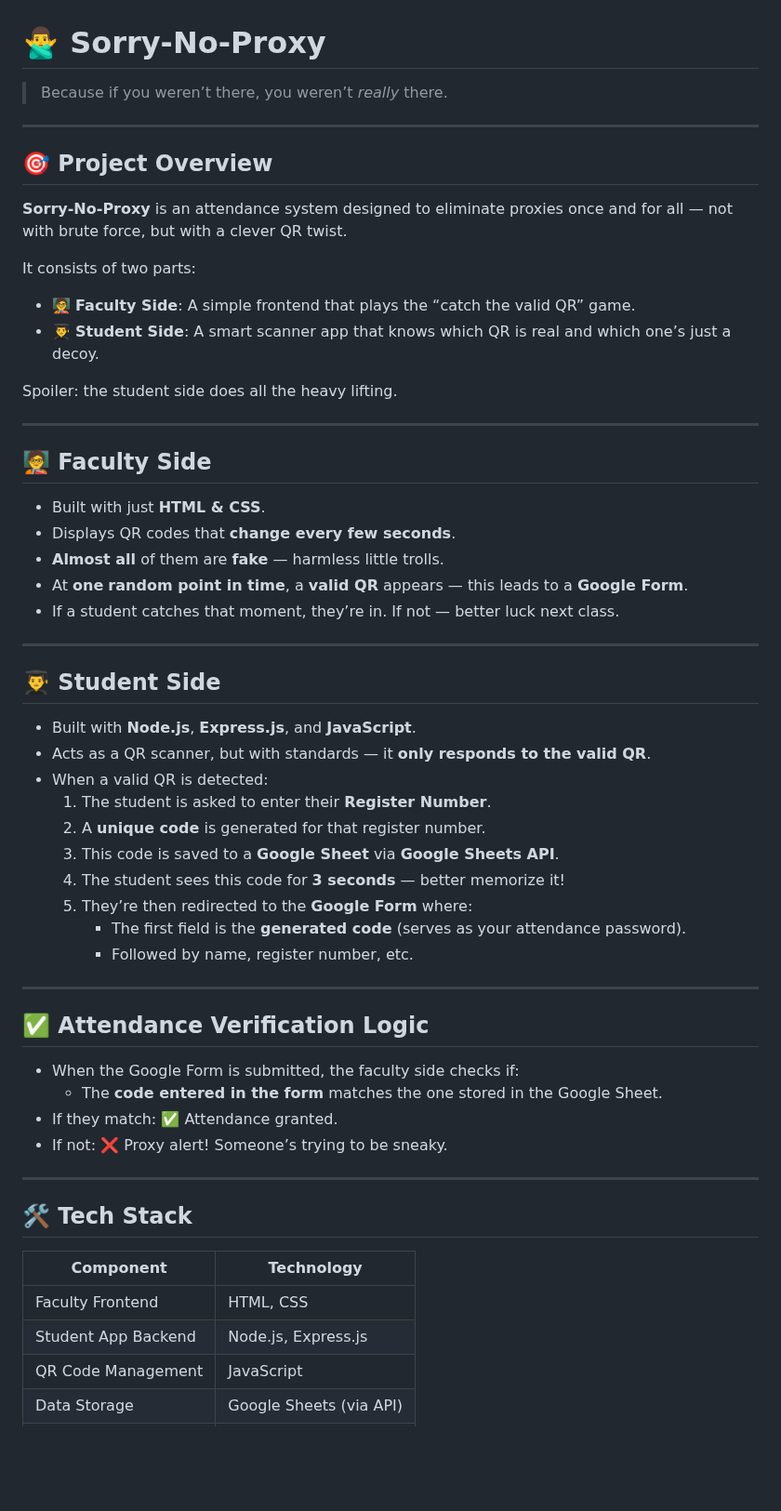
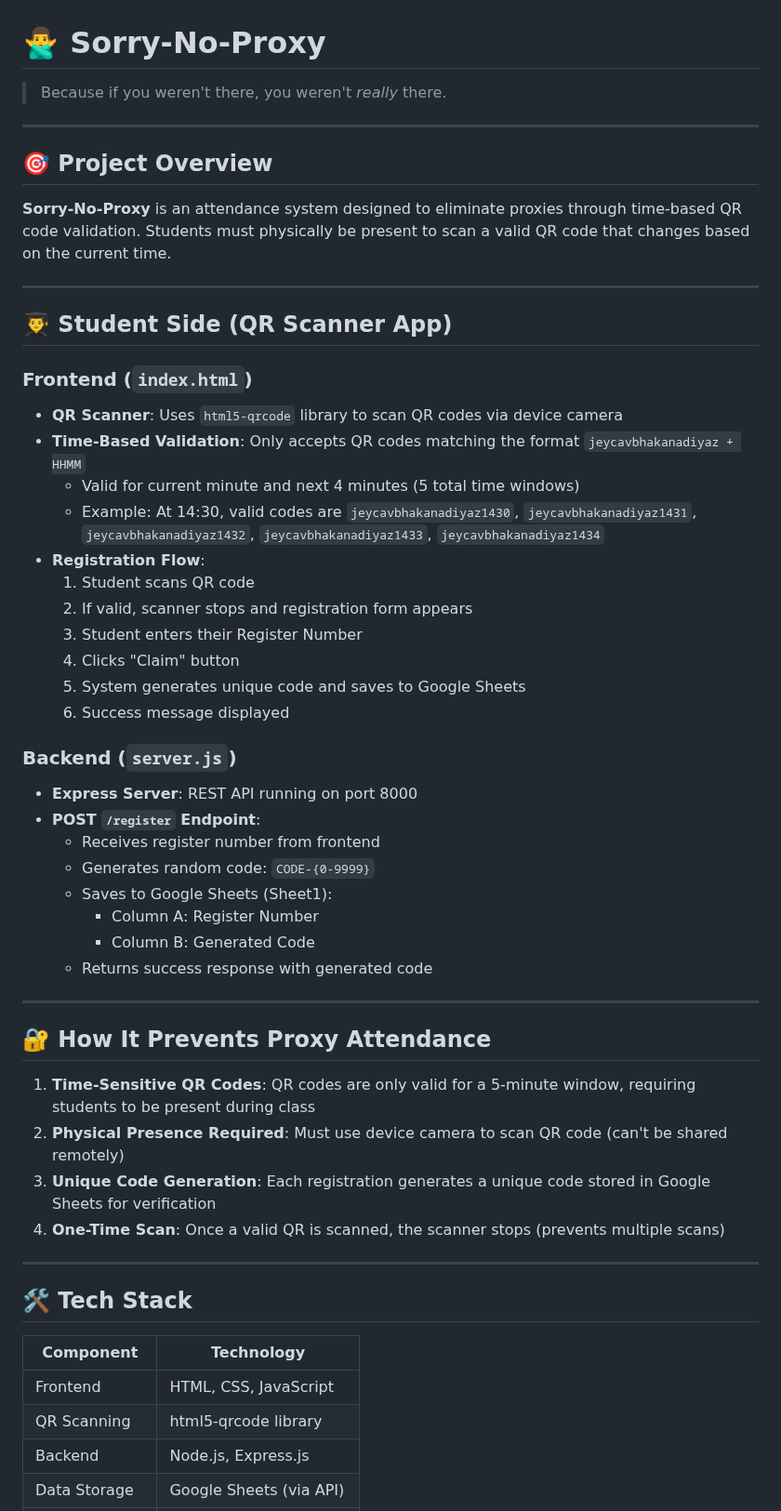
Before and after one commit to JeyaViknan/sorry-no-proxy, a Markdown page: README.md, the part around one of its changes. Shown at 93% size. Drawn GitHub-style; blank space fills up the shorter version.

```diff
--- a/README.md
+++ b/README.md
@@ -1,52 +1,47 @@
 # 🙅‍♂️ Sorry-No-Proxy
-> Because if you weren’t there, you weren’t *really* there.
+> Because if you weren't there, you weren't *really* there.
 
 ---
 
 ## 🎯 Project Overview
 
-**Sorry-No-Proxy** is an attendance system designed to eliminate proxies once and for all — not with brute force, but with a clever QR twist.
-
-It consists of two parts:
-
-- 🧑‍🏫 **Faculty Side**: A simple frontend that plays the “catch the valid QR” game.
-- 👨‍🎓 **Student Side**: A smart scanner app that knows which QR is real and which one’s just a decoy.
-
-Spoiler: the student side does all the heavy lifting.
+**Sorry-No-Proxy** is an attendance system designed to eliminate proxies through time-based QR code validation. Students must physically be present to scan a valid QR code that changes based on the current time.
 
 ---
 
-## 🧑‍🏫 Faculty Side
+## 👨‍🎓 Student Side (QR Scanner App)
 
-- Built with just **HTML & CSS**.
-- Displays QR codes that **change every few seconds**.
-- **Almost all** of them are **fake** — harmless little trolls.
-- At **one** **random point in time**, a **valid QR** appears — this leads to a **Google Form**.
-- If a student catches that moment, they’re in. If not — better luck next class.
+### Frontend (`index.html`)
+- **QR Scanner**: Uses `html5-qrcode` library to scan QR codes via device camera
+- **Time-Based Validation**: Only accepts QR codes matching the format `jeycavbhakanadiyaz + HHMM`
+  - Valid for current minute and next 4 minutes (5 total time windows)
+  - Example: At 14:30, valid codes are `jeycavbhakanadiyaz1430`, `jeycavbhakanadiyaz1431`, `jeycavbhakanadiyaz1432`, `jeycavbhakanadiyaz1433`, `jeycavbhakanadiyaz1434`
+- **Registration Flow**:
+  1. Student scans QR code
+  2. If valid, scanner stops and registration form appears
+  3. Student enters their Register Number
+  4. Clicks "Claim" button
+  5. System generates unique code and saves to Google Sheets
+  6. Success message displayed
+
+### Backend (`server.js`)
+- **Express Server**: REST API running on port 8000
+- **POST `/register` Endpoint**:
+  - Receives register number from frontend
+  - Generates random code: `CODE-{0-9999}`
+  - Saves to Google Sheets (Sheet1):
+    - Column A: Register Number
+    - Column B: Generated Code
+  - Returns success response with generated code
 
 ---
 
-## 👨‍🎓 Student Side
+## 🔐 How It Prevents Proxy Attendance
 
-- Built with **Node.js**, **Express.js**, and **JavaScript**.
-- Acts as a QR scanner, but with standards — it **only responds to the valid QR**.
-- When a valid QR is detected:
-  1. The student is asked to enter their **Register Number**.
-  2. A **unique code** is generated for that register number.
-  3. This code is saved to a **Google Sheet** via **Google Sheets API**.
-  4. The student sees this code for **3 seconds** — better memorize it!
-  5. They’re then redirected to the **Google Form** where:
-     - The first field is the **generated code** (serves as your attendance password).
-     - Followed by name, register number, etc.
-
----
-
-## ✅ Attendance Verification Logic
-
-- When the Google Form is submitted, the faculty side checks if:
-  - The **code entered in the form** matches the one stored in the Google Sheet.
-- If they match: ✅ Attendance granted.
-- If not: ❌ Proxy alert! Someone’s trying to be sneaky.
+1. **Time-Sensitive QR Codes**: QR codes are only valid for a 5-minute window, requiring students to be present during class
+2. **Physical Presence Required**: Must use device camera to scan QR code (can't be shared remotely)
+3. **Unique Code Generation**: Each registration generates a unique code stored in Google Sheets for verification
+4. **One-Time Scan**: Once a valid QR is scanned, the scanner stops (prevents multiple scans)
 
 ---
 
@@ -54,7 +49,7 @@ Spoiler: the student side does all the heavy lifting.
 
 | Component             | Technology               |
 |----------------------|--------------------------|
-| Faculty Frontend     | HTML, CSS                |
-| Student App Backend  | Node.js, Express.js      |
-| QR Code Management   | JavaScript               |
+| Frontend             | HTML, CSS, JavaScript    |
+| QR Scanning          | html5-qrcode library     |
+| Backend              | Node.js, Express.js      |
 | Data Storage         | Google Sheets (via API)  |
```
Also changed, not shown: other parts of README.md (+33 -6 lines).
